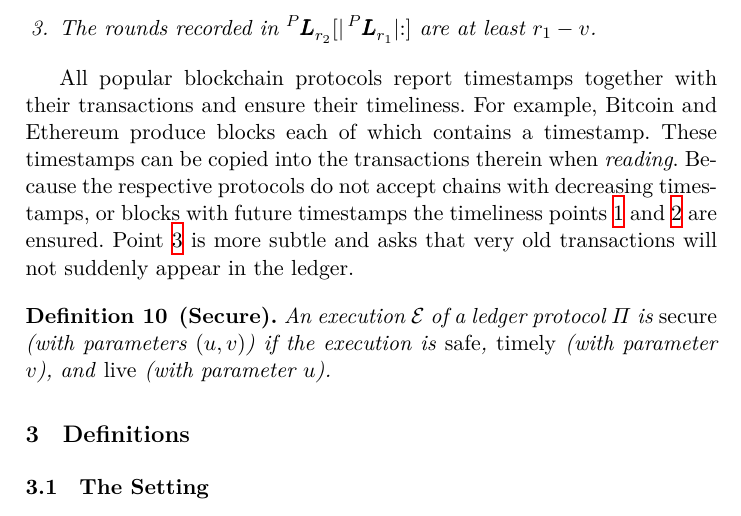
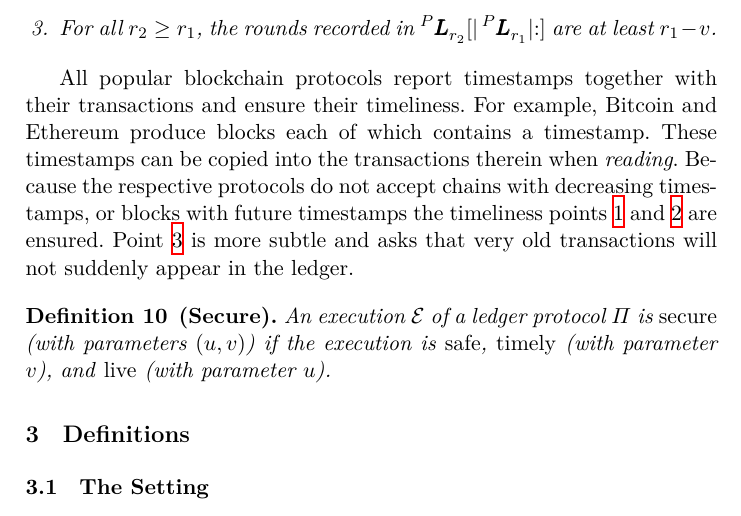
Before and after one commit to dionyziz/rollerblade, a LaTeX paper (rollerblade.tex, which reads preliminaries.tex): part of page 9 of 34, cut so that both start at the same text. Compiled offline with XeLaTeX; a LaTeX package or settings file that is missing is left out.

Commit message:
Timeliness notational issues

```diff
--- a/preliminaries.tex
+++ b/preliminaries.tex
@@ -219,7 +219,7 @@ blockchain systems have:
   \begin{enumerate}
     \item The rounds recorded in $\Ledger[P][][r_1]$ are non-decreasing.\label{def:timely-increasing}
     \item The round recorded at $\Ledger[P][][r_1][-1]$ is at most $r_1$.\label{def:timely-past}
-    \item The rounds recorded in $\Ledger[P][][r_2][|\Ledger[P][][r_1]|{:}]$ are at least $r_1 - v$.\label{def:timely-chunk}
+    \item For all $r_2 \geq r_1$, the rounds recorded in $\Ledger[P][][r_2][|\Ledger[P][][r_1]|{:}]$ are at least $r_1 - v$.\label{def:timely-chunk}
   \end{enumerate}
 \end{definition}
 
```
Also changed, not shown: preliminaries.tex (2 more changed lines).
